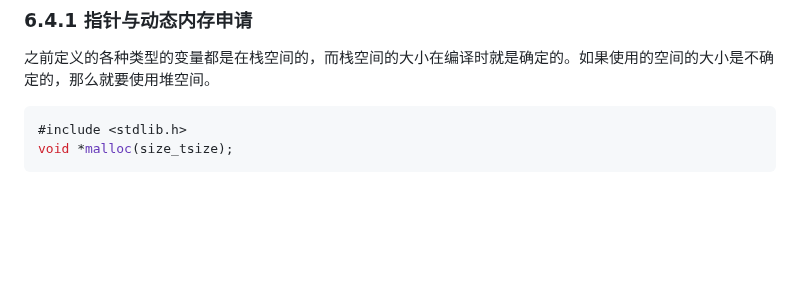
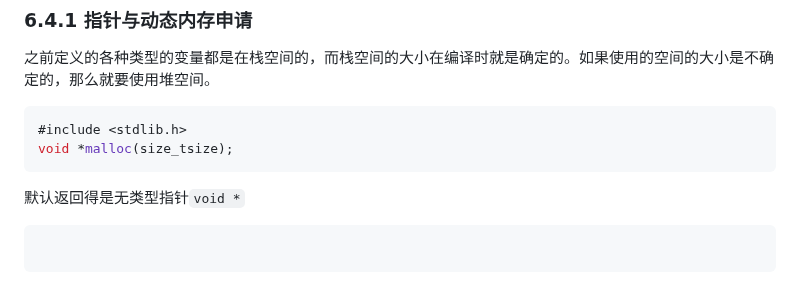
Before and after one commit to pqqqYa/electronic-tombstonev, a Markdown page: C语言/6. 指针.md, the part around the change. Drawn GitHub-style; blank space fills up the shorter version.

Commit message:
vault backup: 2024-10-01 14:58:54

```diff
--- a/C语言/6. 指针.md
+++ b/C语言/6. 指针.md
@@ -108,3 +108,8 @@ int main()
 #include <stdlib.h>
 void *malloc(size_tsize);
 ~~~
+
+默认返回得是无类型指针`void *`
+
+~~~c
+~~~
```
